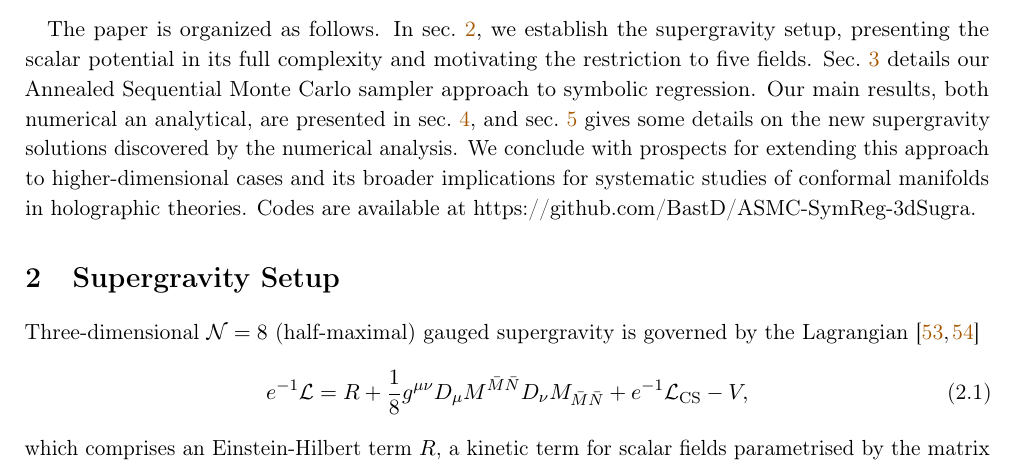
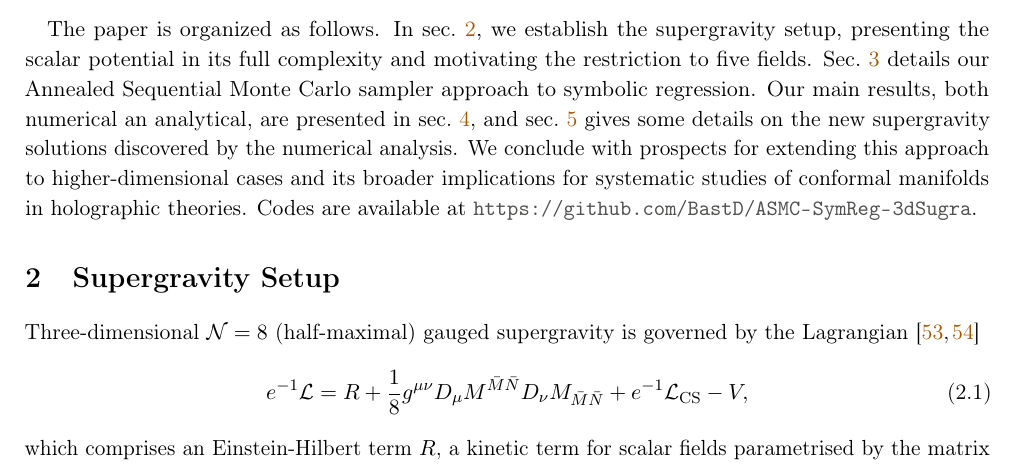
Before and after one commit to c-eloy/MLFlatDirections, a LaTeX paper (Draft_MLFlatDirections.tex): part of page 4 of 32, cut so that both start at the same text. Compiled offline with pdfLaTeX.

Commit message:
Add the pdf properly compiled with ref and url in the paper clicable

```diff
--- a/Draft_MLFlatDirections.tex
+++ b/Draft_MLFlatDirections.tex
@@ -341,7 +341,7 @@ In this work, we demonstrate the viability of the aforementioned machine learnin
 The study of the five-parameter potential is separated into several parts. We first use a gradient descent to efficiently sample the underlying conformal manifold. Combined with numerical analyses, including a local principal component analysis, we can identify the existence of a three-dimensional continuous family. We then use an ASMC technique in order to do symbolic regression. As we will indeed demonstrate in the paper, there exist polynomial constraints on the 5 parameters, viewed as embedding coordinates, that project them onto the 3 dimensional manifolds. We manage to identify 8 of those constraints on the data, not all independent, which once solved  provide an explicit three-dimensional family of solutions.
 
 \paragraph{}
-The paper is organized as follows. In sec.~\ref{sec:sugra}, we establish the supergravity setup, presenting the scalar potential in its full complexity and motivating the restriction to five fields. Sec.~\ref{Sec:AIS-SMC} details our Annealed Sequential Monte Carlo sampler approach to symbolic regression. Our main results, both numerical an analytical, are presented in sec.~\ref{sec:results}, and sec.~\ref{sec:sugrasol} gives some details on the new supergravity solutions discovered by the numerical analysis. We conclude with prospects for extending this approach to higher-dimensional cases and its broader implications for systematic studies of conformal manifolds in holographic theories. Codes are available at https://github.com/BastD/ASMC-SymReg-3dSugra.
+The paper is organized as follows. In sec.~\ref{sec:sugra}, we establish the supergravity setup, presenting the scalar potential in its full complexity and motivating the restriction to five fields. Sec.~\ref{Sec:AIS-SMC} details our Annealed Sequential Monte Carlo sampler approach to symbolic regression. Our main results, both numerical an analytical, are presented in sec.~\ref{sec:results}, and sec.~\ref{sec:sugrasol} gives some details on the new supergravity solutions discovered by the numerical analysis. We conclude with prospects for extending this approach to higher-dimensional cases and its broader implications for systematic studies of conformal manifolds in holographic theories. Codes are available at \url{https://github.com/BastD/ASMC-SymReg-3dSugra}.
 
 
 %%%%%%%%%%%%%%%%%%
```
